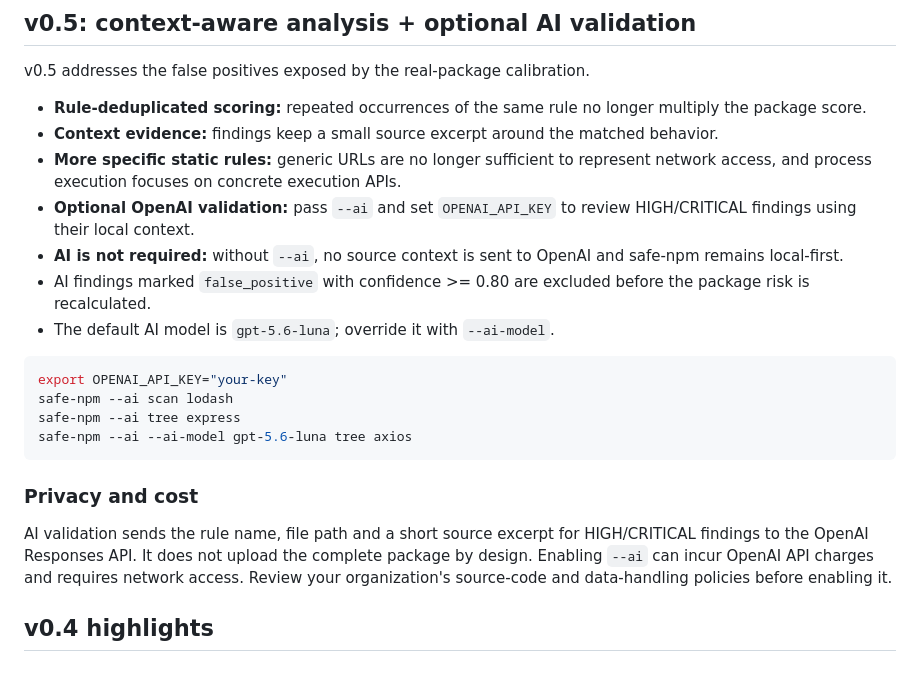
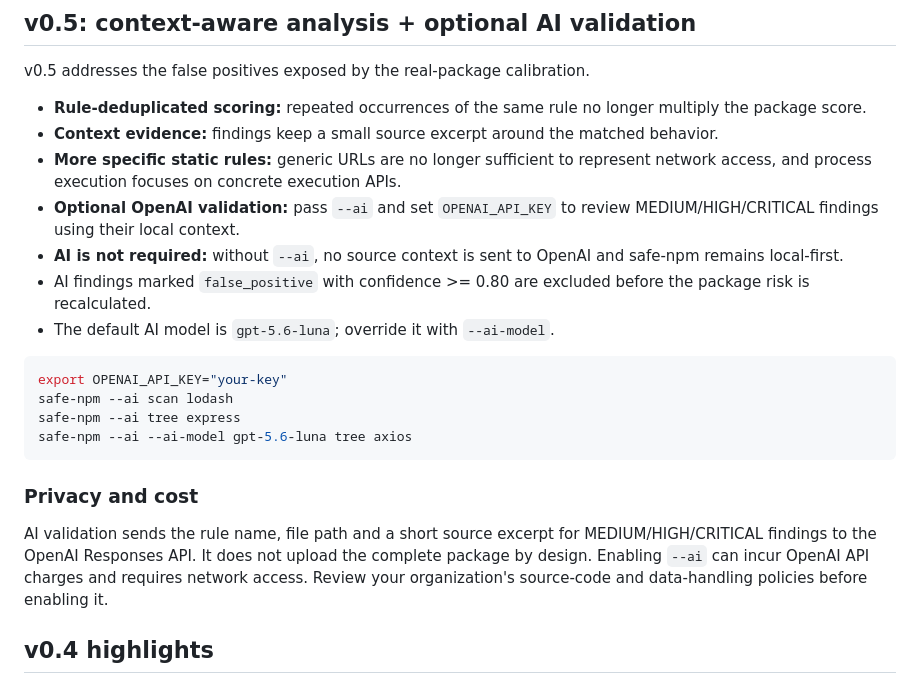
Before and after one commit to mdnbras/safe-npm, a Markdown page: README.md, the part around the change. Rendered like a GitHub page.

Commit message:
docs: document medium AI validation

```diff
--- a/README.md
+++ b/README.md
@@ -13,7 +13,7 @@ v0.5 addresses the false positives exposed by the real-package calibration.
 - **Rule-deduplicated scoring:** repeated occurrences of the same rule no longer multiply the package score.
 - **Context evidence:** findings keep a small source excerpt around the matched behavior.
 - **More specific static rules:** generic URLs are no longer sufficient to represent network access, and process execution focuses on concrete execution APIs.
-- **Optional OpenAI validation:** pass `--ai` and set `OPENAI_API_KEY` to review HIGH/CRITICAL findings using their local context.
+- **Optional OpenAI validation:** pass `--ai` and set `OPENAI_API_KEY` to review MEDIUM/HIGH/CRITICAL findings using their local context.
 - **AI is not required:** without `--ai`, no source context is sent to OpenAI and safe-npm remains local-first.
 - AI findings marked `false_positive` with confidence >= 0.80 are excluded before the package risk is recalculated.
 - The default AI model is `gpt-5.6-luna`; override it with `--ai-model`.
@@ -27,7 +27,7 @@ safe-npm --ai --ai-model gpt-5.6-luna tree axios
 
 ### Privacy and cost
 
-AI validation sends the rule name, file path and a short source excerpt for HIGH/CRITICAL findings to the OpenAI Responses API. It does not upload the complete package by design. Enabling `--ai` can incur OpenAI API charges and requires network access. Review your organization's source-code and data-handling policies before enabling it.
+AI validation sends the rule name, file path and a short source excerpt for MEDIUM/HIGH/CRITICAL findings to the OpenAI Responses API. It does not upload the complete package by design. Enabling `--ai` can incur OpenAI API charges and requires network access. Review your organization's source-code and data-handling policies before enabling it.
 
 ## v0.4 highlights
 
```
